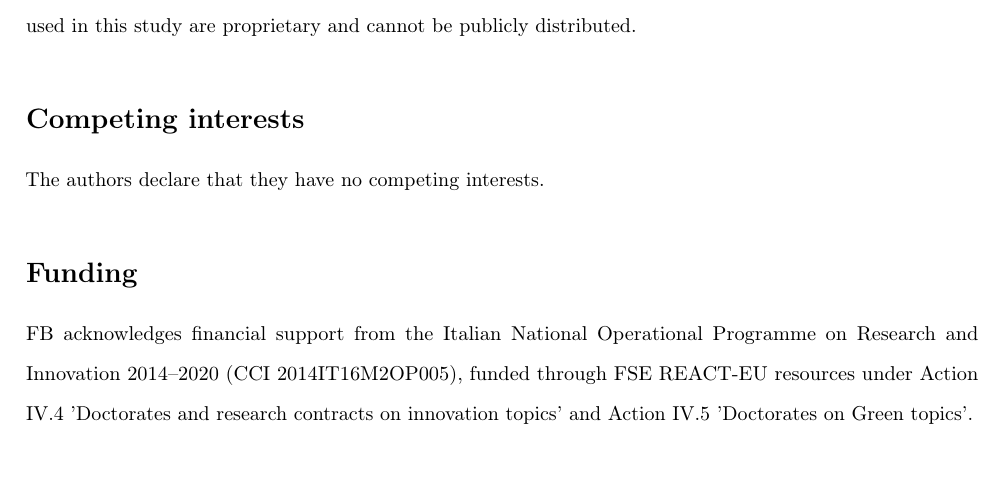
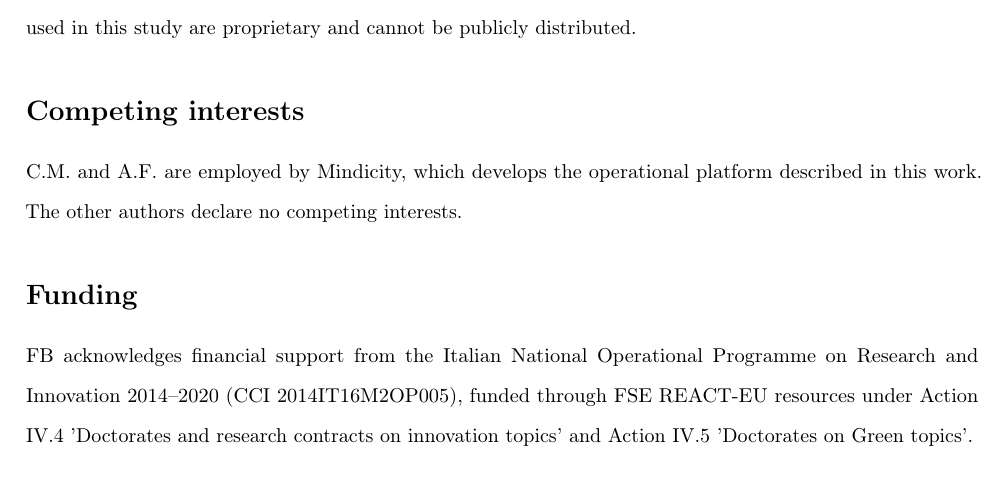
Before and after one commit to federicobellisardi/multi-sensor-traffic-reconstruction, a LaTeX paper (tex/epjds_main_draft.tex): part of page 18 of 22, cut so that both start at the same text. Compiled offline with pdfLaTeX.

Commit message:
Declare the Mindicity competing interest (point 18)

```diff
--- a/tex/epjds_main_draft.tex
+++ b/tex/epjds_main_draft.tex
@@ -425,7 +425,7 @@ Processed figure inputs and the code required to regenerate the analyses are ava
 
 \section*{Competing interests}
 
-The authors declare that they have no competing interests.
+C.M. and A.F. are employed by Mindicity, which develops the operational platform described in this work. The other authors declare no competing interests.
 
 \section*{Funding}
 
```
